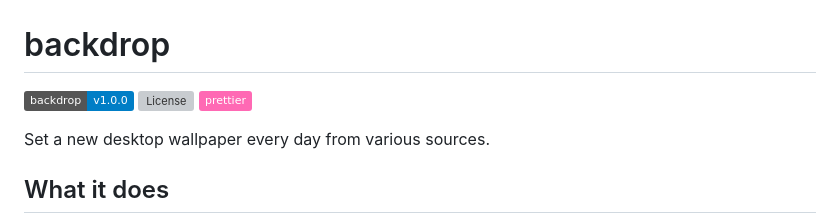
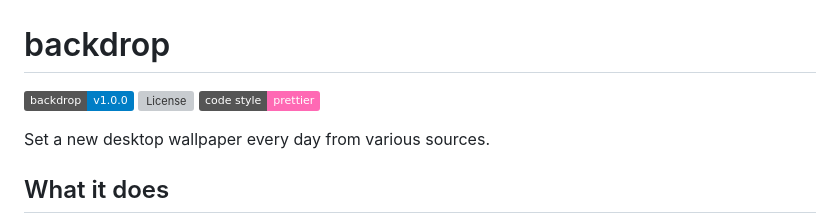
Before and after one commit to aensley/backdrop, a Markdown page: README.md, the part around the change. Rendered like a GitHub page; badges without logos; grey boxes are pictures that could not be loaded.

Commit message:
docs: :memo: update prettier badge

```diff
--- a/README.md
+++ b/README.md
@@ -2,7 +2,7 @@
 
 ![Version](https://img.shields.io/badge/backdrop-v1.0.0-blue.svg?logo=gnubash&logoColor=fff)
 [![License](https://img.shields.io/github/license/aensley/file.svg)](https://github.com/aensley/file/blob/main/LICENSE)
-[![prettier](https://img.shields.io/badge/prettier-ff69b4.svg?&logo=prettier&logoColor=fff)](https://prettier.io/)
+[![code style: prettier](https://img.shields.io/badge/code_style-prettier-ff69b4.svg?logo=prettier)](https://prettier.io)
 
 Set a new desktop wallpaper every day from various sources.
 
```
